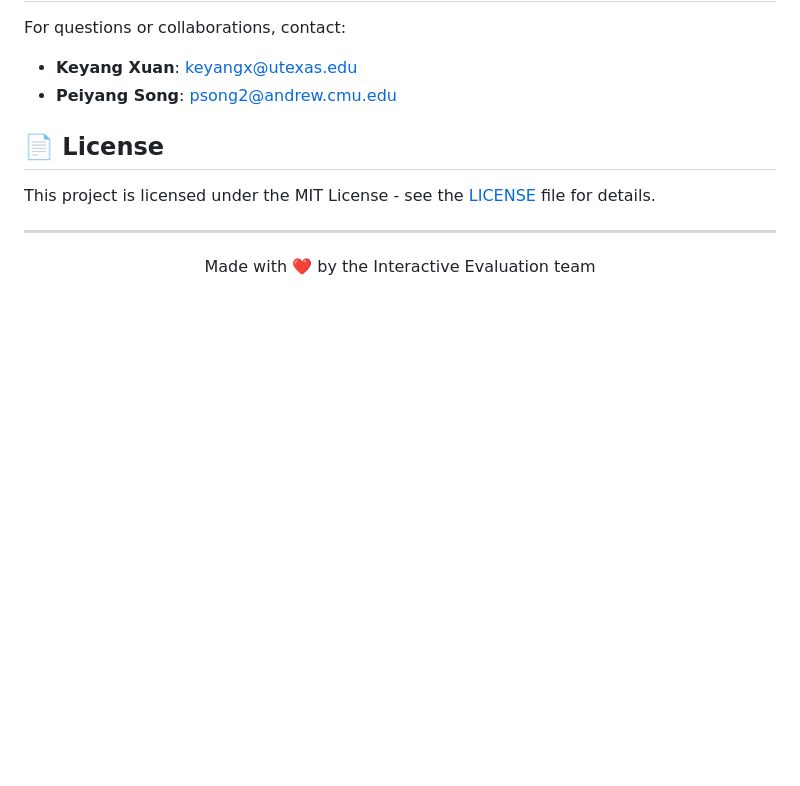
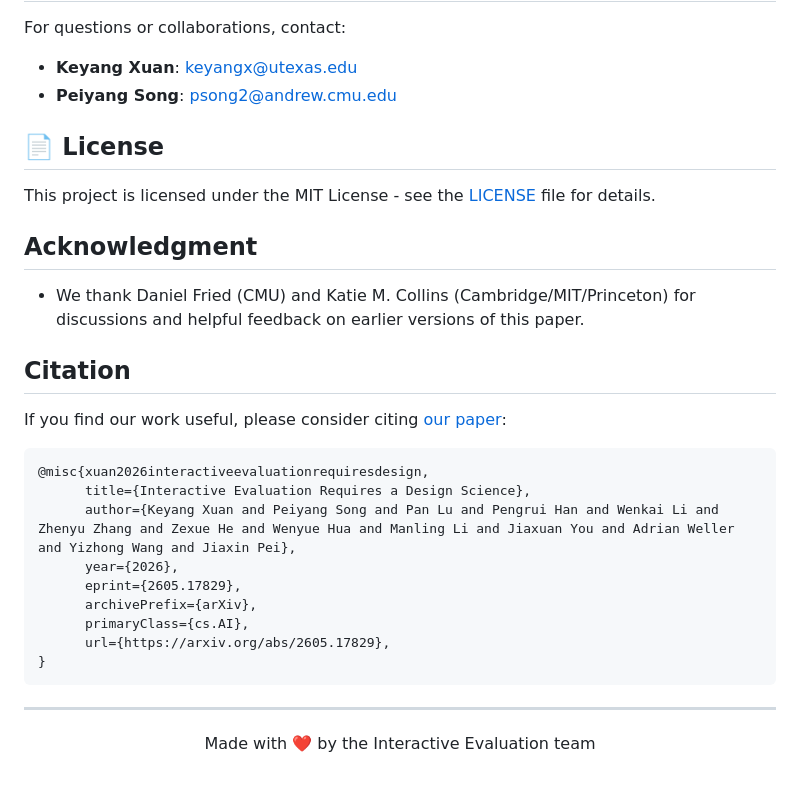
Before and after one commit to keyangds/interactive_evaluation, a Markdown page: README.md, the part around the change. GitHub-like rendering; blank space fills up the shorter version.

````diff
--- a/README.md
+++ b/README.md
@@ -196,6 +196,26 @@ For questions or collaborations, contact:
 
 This project is licensed under the MIT License - see the [LICENSE](LICENSE) file for details.
 
+## Acknowledgment
+
+* We thank Daniel Fried (CMU) and Katie M. Collins (Cambridge/MIT/Princeton) for discussions and helpful feedback on earlier versions of this paper.
+
+## Citation
+
+If you find our work useful, please consider citing [our paper](https://arxiv.org/abs/2605.17829):
+
+```BibTeX
+@misc{xuan2026interactiveevaluationrequiresdesign,
+      title={Interactive Evaluation Requires a Design Science},
+      author={Keyang Xuan and Peiyang Song and Pan Lu and Pengrui Han and Wenkai Li and Zhenyu Zhang and Zexue He and Wenyue Hua and Manling Li and Jiaxuan You and Adrian Weller and Yizhong Wang and Jiaxin Pei},
+      year={2026},
+      eprint={2605.17829},
+      archivePrefix={arXiv},
+      primaryClass={cs.AI},
+      url={https://arxiv.org/abs/2605.17829},
+}
+```
+
 ---
 
 <div align="center">
````
